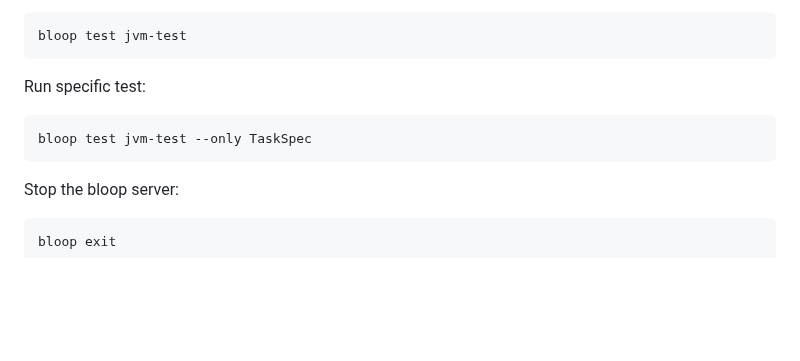
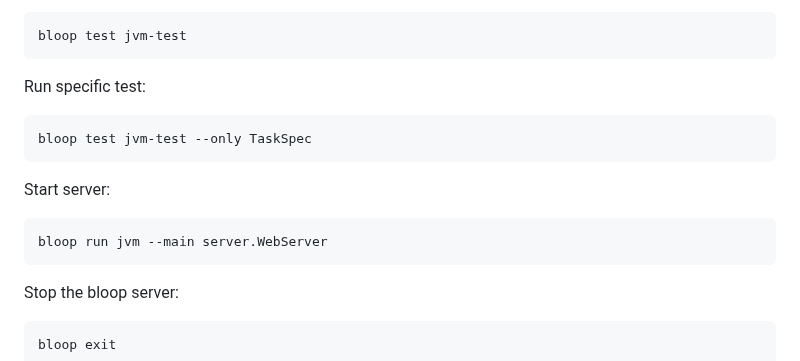
Before and after one commit to epic-64/cascade, a Markdown page: README.md, the part around the change. Drawn GitHub-style; blank space fills up the shorter version.

Commit message:
add instructions to start the bloop server in README.md

````diff
--- a/README.md
+++ b/README.md
@@ -129,6 +129,11 @@ Run specific test:
 bloop test jvm-test --only TaskSpec
 ```
 
+Start server:
+```bash
+bloop run jvm --main server.WebServer
+```
+
 Stop the bloop server:
 ```bash
 bloop exit
````
